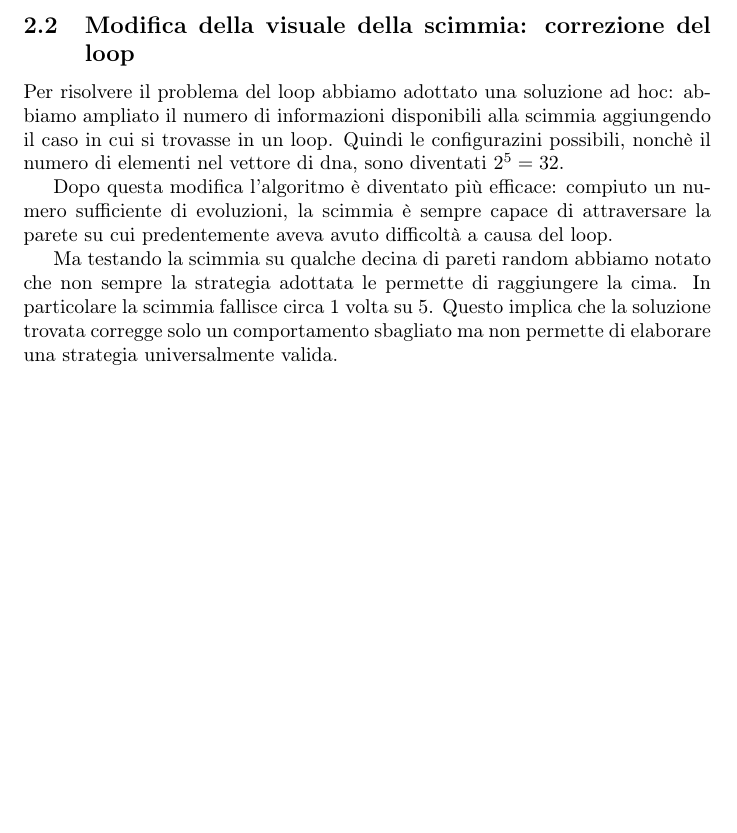
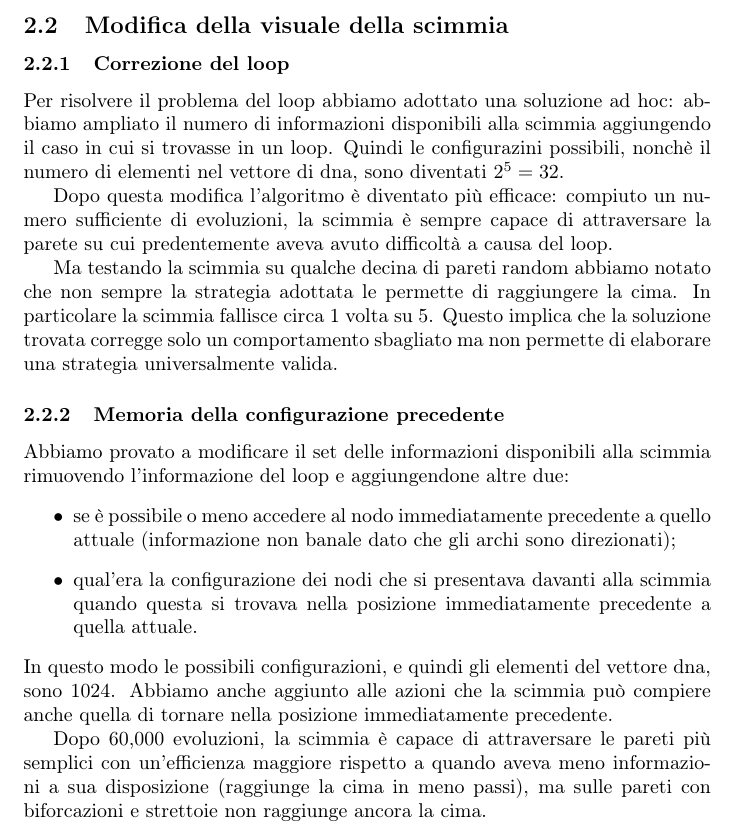
Before and after one commit to Bercio/Monte-Ventoso, a LaTeX document (LATEX/Monte-Ventoso.tex): part of page 4 of 4, cut so that both start at the same text, the shorter picture padded with empty space. Compiled offline with pdfLaTeX.

Commit message:
updated latex

```diff
--- a/LATEX/Monte-Ventoso.tex
+++ b/LATEX/Monte-Ventoso.tex
@@ -49,7 +49,8 @@ La scimmia che era capace di attraversare l'albero \`{e} solo in parte capace di
 
 Per far evolvere la scimmia sulle pareti sono state usate due diverse funzioni di fitness, verificando quale fosse la migliore: quella usata anche per gli alberi ed un'altra,che definisce il valore di fitness come inversamente proporzionale al minimo numero di passi necessari per arrivare alla cima. Risulta che le scimmie che si sono evolute con la funzione di fitness precedentemente usata hanno una strategia quasi identica a quella che ci aspettiamo, quelle evolute con la seconda funzione arrivano in cima con la stessa probabilit\`{a} rispetto alle prime ma presentano una strategia leggermente diversa. Questo pu\`{o} essere dovuto a una maggiore specializzazione della scimmia evoluta col secondo fit nei confronti della parete che si trova davanti.
 
-\subsection{Modifica della visuale della scimmia: correzione del loop}
+\subsection{Modifica della visuale della scimmia}
+\subsubsection{Correzione del loop}
 Per risolvere il problema del loop abbiamo adottato una soluzione ad hoc: abbiamo ampliato il numero di informazioni disponibili alla scimmia aggiungendo il caso in cui si trovasse in un loop.
 Quindi le configurazini possibili, nonch\`{e} il numero di elementi nel vettore di dna, sono diventati $2^5=32$.
 
@@ -57,4 +58,17 @@ Dopo questa modifica l'algoritmo \`{e} diventato pi\`{u} efficace: compiuto un n
 
 Ma testando la scimmia su qualche decina di pareti random  abbiamo notato che non sempre la strategia adottata le permette di raggiungere la cima. In particolare la scimmia fallisce circa 1 volta su 5. Questo implica che la soluzione trovata corregge solo un comportamento sbagliato ma non permette di elaborare una strategia universalmente valida.
 
+
+\subsubsection{Memoria della configurazione precedente}
+Abbiamo provato a modificare il set delle informazioni disponibili alla scimmia rimuovendo l'informazione del loop e aggiungendone altre due:
+\begin{itemize}
+		\item se \`{e} possibile o meno accedere al nodo immediatamente precedente a quello attuale (informazione non banale dato che gli archi sono direzionati);
+		\item qual'era la configurazione dei nodi che si presentava davanti alla scimmia quando questa si trovava nella posizione immediatamente precedente a quella attuale.
+	\end{itemize}
+ In questo modo le possibili configurazioni, e quindi gli elementi del vettore dna, sono 1024.
+ Abbiamo anche aggiunto alle azioni che la scimmia pu\`{o} compiere anche quella di tornare nella posizione immediatamente precedente.
+
+ Dopo 60,000 evoluzioni, la scimmia \`{e} capace di attraversare le pareti pi\`{u} semplici con un'efficienza maggiore rispetto a quando aveva meno informazioni a sua disposizione (raggiunge la cima in meno passi), ma sulle pareti con biforcazioni e strettoie non raggiunge ancora la cima.
+
+
 \end{document}
```
Also changed, not shown: 2 other files.
